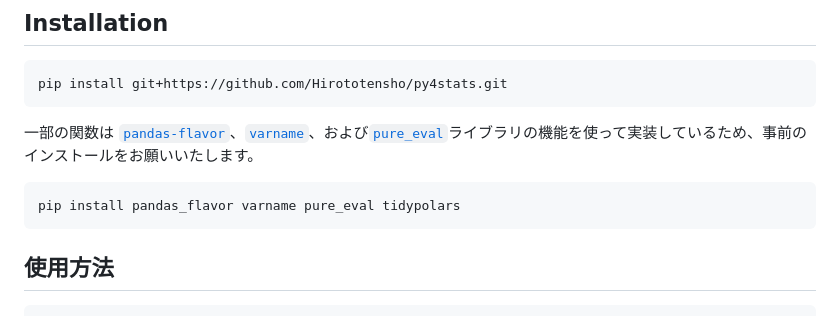
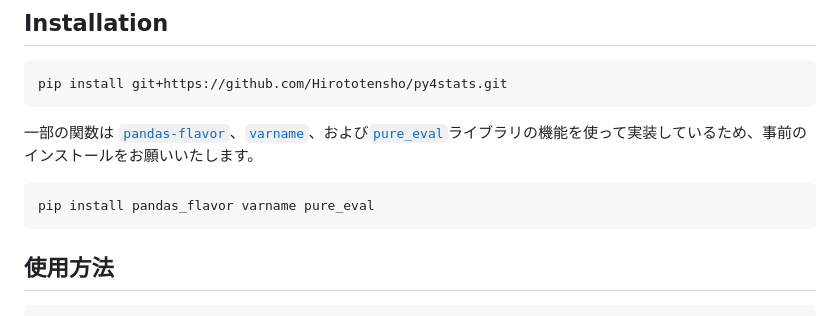
Before and after one commit to Hirototensho/Py4Stats, a Markdown page: README.md, the part around the change. Rendered like a GitHub page.

````diff
--- a/README.md
+++ b/README.md
@@ -11,7 +11,7 @@ pip install git+https://github.com/Hirototensho/py4stats.git
 一部の関数は [`pandas-flavor`](https://pypi.org/project/pandas-flavor/)、[`varname`](https://github.com/pwwang/python-varname?tab=readme-ov-file)、および[`pure_eval`](https://pypi.org/project/pure-eval/)ライブラリの機能を使って実装しているため、事前のインストールをお願いいたします。
 
 ``` python
-pip install pandas_flavor varname pure_eval tidypolars
+pip install pandas_flavor varname pure_eval
 ```
 ## 使用方法
 
````
